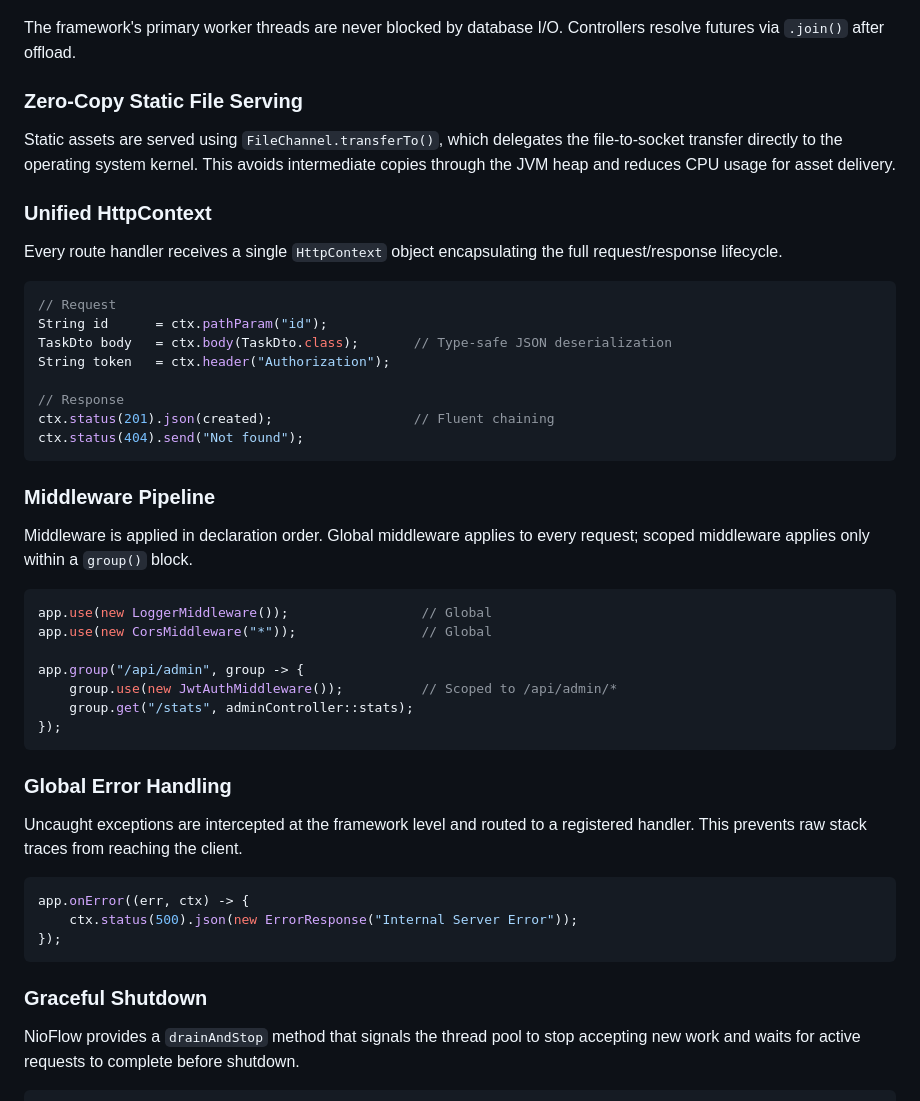
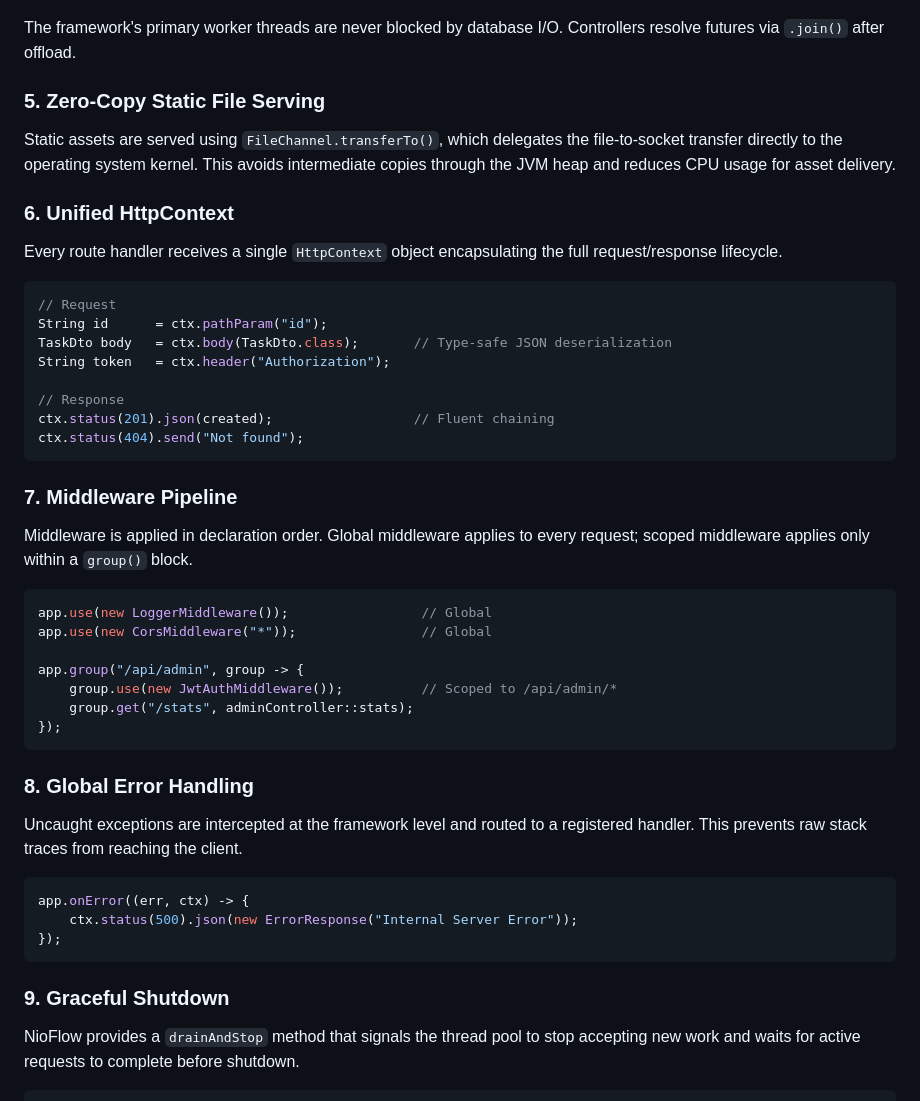
Before and after one commit to jhanvi857/coreHTTP, a Markdown page: README.md, the part around one of its changes. GitHub-like rendering.

````diff
--- a/README.md
+++ b/README.md
@@ -140,11 +140,11 @@ public CompletableFuture<Task> findById(long id) {
 
 The framework's primary worker threads are never blocked by database I/O. Controllers resolve futures via `.join()` after offload.
 
-### Zero-Copy Static File Serving
+### 5. Zero-Copy Static File Serving
 
 Static assets are served using `FileChannel.transferTo()`, which delegates the file-to-socket transfer directly to the operating system kernel. This avoids intermediate copies through the JVM heap and reduces CPU usage for asset delivery.
 
-### Unified HttpContext
+### 6. Unified HttpContext
 
 Every route handler receives a single `HttpContext` object encapsulating the full request/response lifecycle.
 
@@ -159,7 +159,7 @@ ctx.status(201).json(created);                  // Fluent chaining
 ctx.status(404).send("Not found");
 ```
 
-### Middleware Pipeline
+### 7. Middleware Pipeline
 
 Middleware is applied in declaration order. Global middleware applies to every request; scoped middleware applies only within a `group()` block.
 
@@ -173,7 +173,7 @@ app.group("/api/admin", group -> {
 });
 ```
 
-### Global Error Handling
+### 8. Global Error Handling
 
 Uncaught exceptions are intercepted at the framework level and routed to a registered handler. This prevents raw stack traces from reaching the client.
 
@@ -183,7 +183,7 @@ app.onError((err, ctx) -> {
 });
 ```
 
-### Graceful Shutdown
+### 9. Graceful Shutdown
 
 NioFlow provides a `drainAndStop` method that signals the thread pool to stop accepting new work and waits for active requests to complete before shutdown.
 
````
Also changed, not shown: other parts of README.md (+41 -35 lines).
